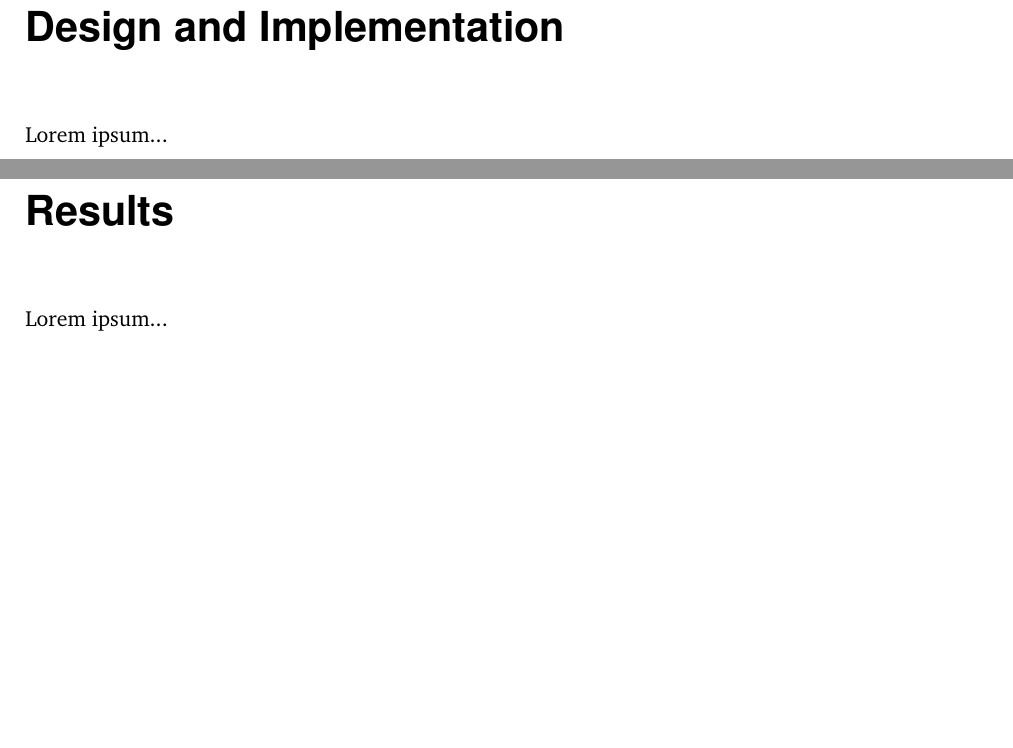
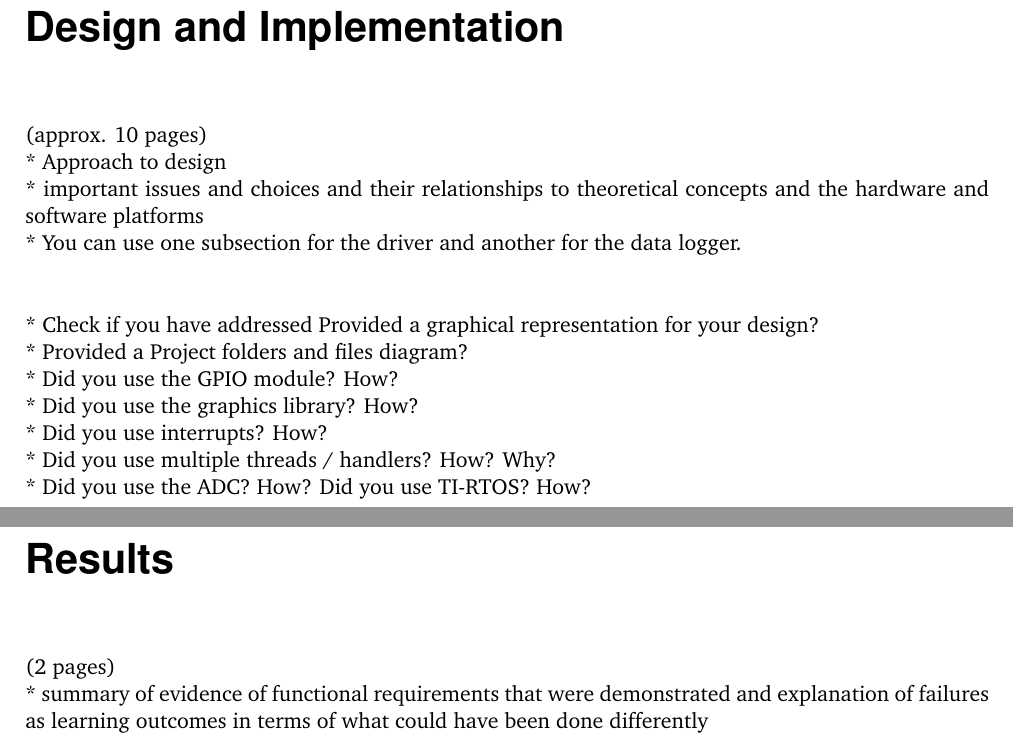
Before and after one commit to jdaberkow/enb350_doc, a LaTeX document (enb350_doc.tex, which reads 02_implementation.tex, 03_results.tex): two parts of pages 6 and 7 of 9, joined at a grey line, cut so that both start at the same text, the shorter picture padded with empty space. Compiled offline with pdfLaTeX; an older LaTeX class or package is replaced by its successor.

Commit message:
Add ToDos

```diff
--- a/02_implementation.tex
+++ b/02_implementation.tex
@@ -1,3 +1,14 @@
 \chapter{Design and Implementation}
 
-Lorem ipsum...
+(approx. 10 pages)\\
+* Approach to design\\
+* important issues and choices and their relationships to theoretical concepts and the hardware and software platforms\\
+* You can use one subsection for the driver and another for the data logger.\\
+
+* Check if you have addressed Provided a graphical representation for your design?\\
+* Provided a Project folders and files diagram?\\
+* Did you use the GPIO module? How?\\
+* Did you use the graphics library? How?\\
+* Did you use interrupts? How?\\
+* Did you use multiple threads / handlers? How? Why?\\
+* Did you use the ADC? How? Did you use TI-RTOS? How?
--- a/03_results.tex
+++ b/03_results.tex
@@ -1,3 +1,4 @@
 \chapter{Results}
 
-Lorem ipsum...
+(2 pages)\\
+* summary of evidence of functional requirements that were demonstrated and explanation of failures as learning outcomes in terms of what could have been done differently
```
Also changed, not shown: 01_introduction.tex (+4 -1 lines), A1_references.tex (+2 -0 lines), A2_appendix.tex (+2 -1 lines).
